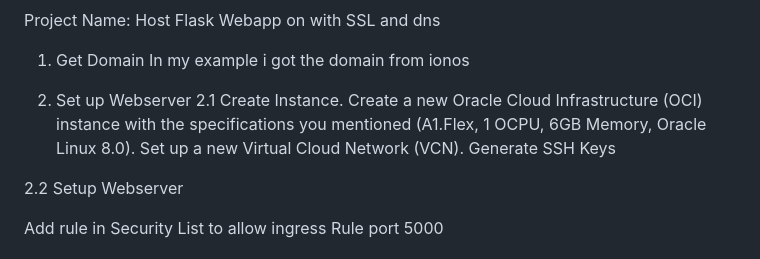
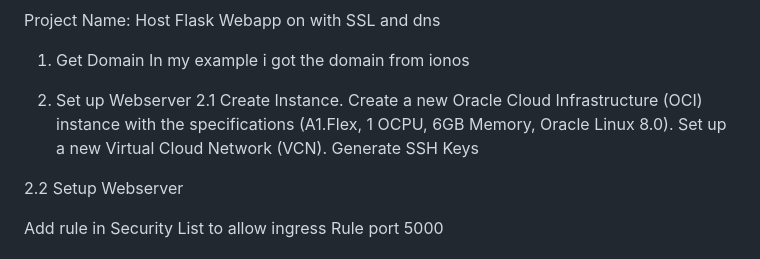
Before and after one commit to ozmvege/flask-project, a Markdown page: README.md, the part around the change. GitHub-like rendering.

Commit message:
Update README.md
small fix

```diff
--- a/README.md
+++ b/README.md
@@ -5,7 +5,7 @@ In my example i got the domain from ionos
 
 2. Set up Webserver
 2.1 Create Instance.
-Create a new Oracle Cloud Infrastructure (OCI) instance with the specifications you mentioned (A1.Flex, 1 OCPU, 6GB Memory, Oracle Linux 8.0).
+Create a new Oracle Cloud Infrastructure (OCI) instance with the specifications  (A1.Flex, 1 OCPU, 6GB Memory, Oracle Linux 8.0).
 Set up a new Virtual Cloud Network (VCN).
 Generate SSH Keys
 
```
